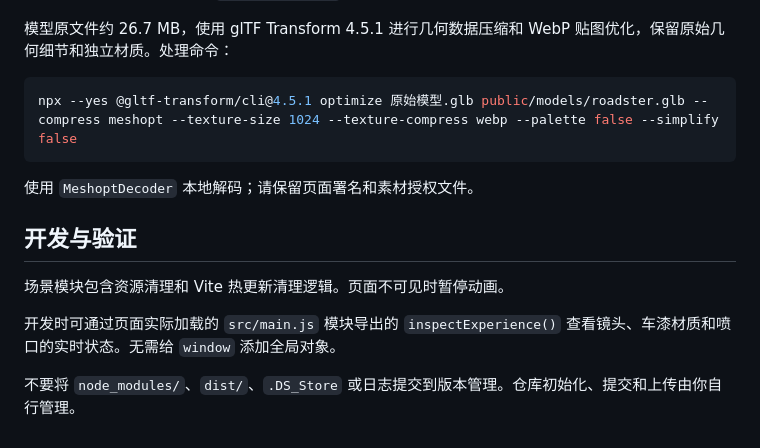
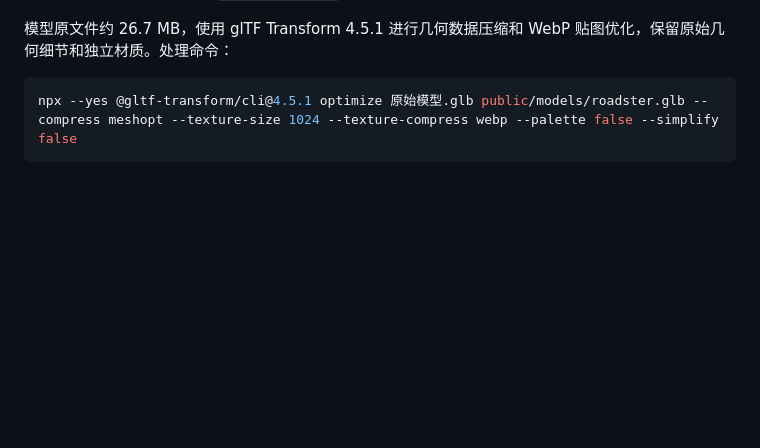
Before and after one commit to Jaelowen/roadster2_3Ddemo, a Markdown page: README.md, the part around the change. Drawn GitHub-style; blank space fills up the shorter version.

Commit message:
Clean up README by removing unnecessary sections
Removed sections related to local decoding, development, and version control management.

````diff
--- a/README.md
+++ b/README.md
@@ -63,13 +63,3 @@ package-lock.json            依赖版本锁文件
 ```bash
 npx --yes @gltf-transform/cli@4.5.1 optimize 原始模型.glb public/models/roadster.glb --compress meshopt --texture-size 1024 --texture-compress webp --palette false --simplify false
 ```
-
-使用 `MeshoptDecoder` 本地解码；请保留页面署名和素材授权文件。
-
-## 开发与验证
-
-场景模块包含资源清理和 Vite 热更新清理逻辑。页面不可见时暂停动画。
-
-开发时可通过页面实际加载的 `src/main.js` 模块导出的 `inspectExperience()` 查看镜头、车漆材质和喷口的实时状态。无需给 `window` 添加全局对象。
-
-不要将 `node_modules/`、`dist/`、`.DS_Store` 或日志提交到版本管理。仓库初始化、提交和上传由你自行管理。
````
